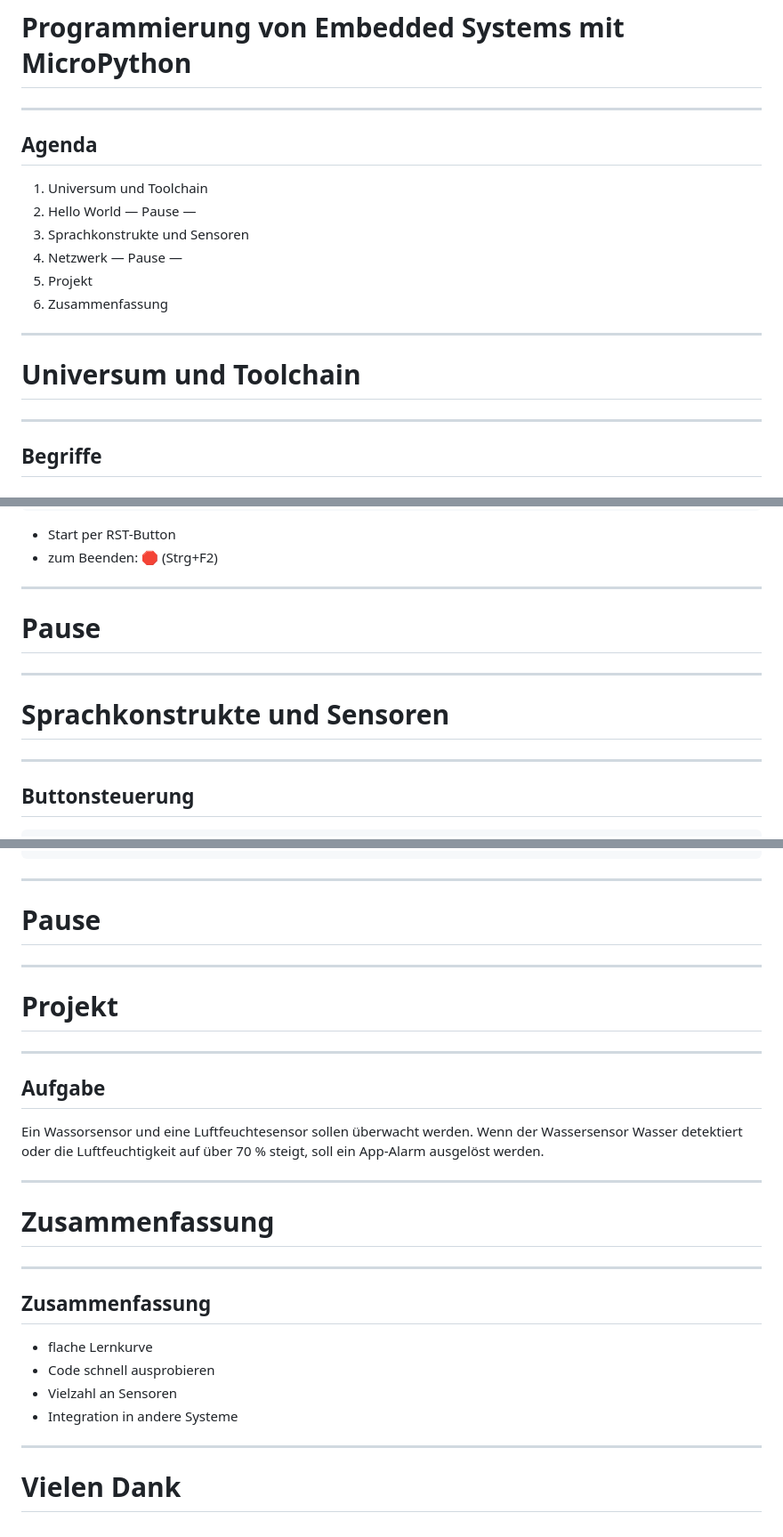
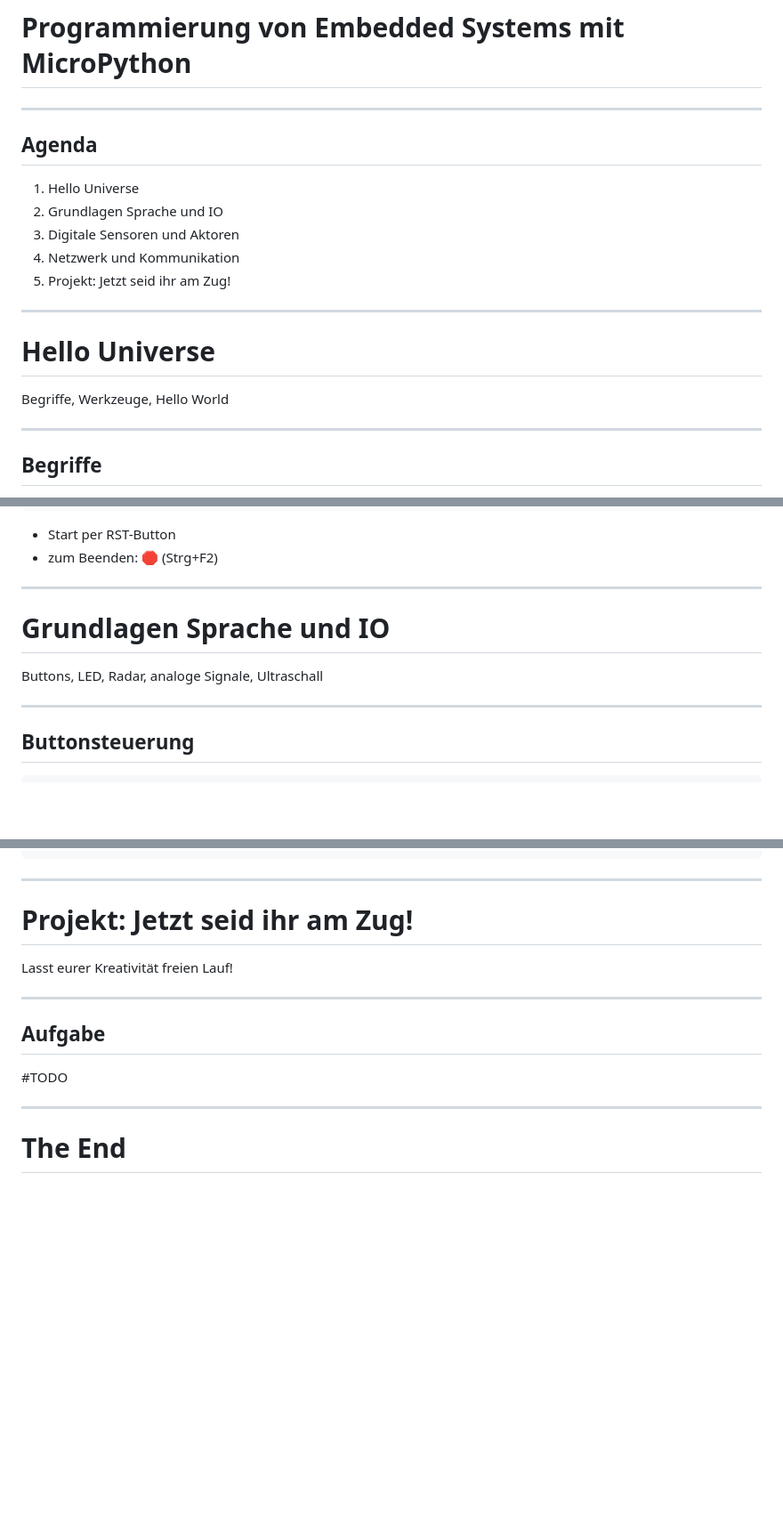
Before and after one commit to st31ny/micropython-workshop, a Markdown page: presentation.md, 3 parts joined by grey strips. Shown at 89% size. Drawn GitHub-style; blank space fills up the shorter version.

```diff
--- a/presentation.md
+++ b/presentation.md
@@ -9,27 +9,26 @@ class: invert
 ---
 
 <!--
-header: Workshop MicroPython\nAugust 2026
+header: MicroPython
 paginate: true
 -->
 
 ## Agenda
 
-1. Universum und Toolchain
-1. Hello World
-— Pause —
-1. Sprachkonstrukte und Sensoren
-1. Netzwerk
-— Pause —
-1. Projekt
-1. Zusammenfassung
+1. Hello Universe
+1. Grundlagen Sprache und IO
+1. Digitale Sensoren und Aktoren
+1. Netzwerk und Kommunikation
+1. Projekt: Jetzt seid ihr am Zug!
 
 ---
 
-# Universum und Toolchain
+# Hello Universe
+
+Begriffe, Werkzeuge, Hello World
 
 <!--
-footer: Universum und Toolchain
+header: MicroPython: Hello Universe
 -->
 
 ---
@@ -118,14 +111,13 @@ LED nochmal einzeln zeigen => Konzept Active Low vs. Active High
 
 ---
 
-# Pause
 
----
+# Grundlagen Sprache und IO
 
-# Sprachkonstrukte und Sensoren
+Buttons, LED, Radar, analoge Signale, Ultraschall
 
 <!--
-footer: Sprachkonstrukte und Sensoren
+header: MicroPython: Grundlagen Sprache und IO
 -->
 
 ---
@@ -585,43 +592,24 @@ if r.status_code == 200:
 
 ---
 
-# Pause
+# Projekt: Jetzt seid ihr am Zug!
 
----
-
-# Projekt
+Lasst eurer Kreativität freien Lauf!
 
 <!--
-footer: Projekt
+header: MicroPython: Projekt: Jetzt seid ihr am Zug!
 -->
 
 ---
 
 ## Aufgabe
 
-Ein Wassorsensor und eine Luftfeuchtesensor sollen überwacht werden. Wenn der Wassersensor Wasser detektiert oder die Luftfeuchtigkeit auf über 70 % steigt, soll ein App-Alarm ausgelöst werden.
+#TODO
 
 ---
 
-# Zusammenfassung
+# The End
 
 <!--
-footer: Zusammenfassung
+header: MicroPython
 -->
-
----
-
-## Zusammenfassung
-
-- flache Lernkurve
-- Code schnell ausprobieren
-- Vielzahl an Sensoren
-- Integration in andere Systeme
-
----
-
-# Vielen Dank
-
-<!--
-footer:
--->
```
Also changed, not shown: other parts of presentation.md (+26 -17 lines), README.md (+2 -0 lines).
